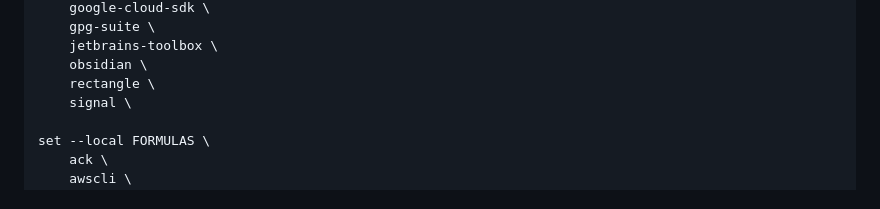
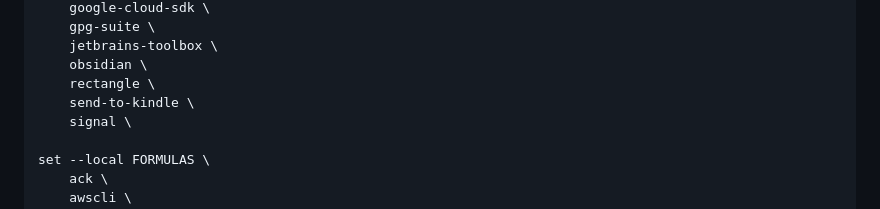
Before and after one commit to bartsmykla/.dotfiles, a Markdown page: README.md, the part around the change. Drawn GitHub-style.

Commit message:
Install `send-to-kindle` brew cask
Signed-off-by: Bart Smykla <bartek@smykla.com>

```diff
--- a/README.md
+++ b/README.md
@@ -67,6 +67,7 @@ set --local CASK_FORMULAS \
     jetbrains-toolbox \
     obsidian \
     rectangle \
+    send-to-kindle \
     signal \
 
 set --local FORMULAS \
```
